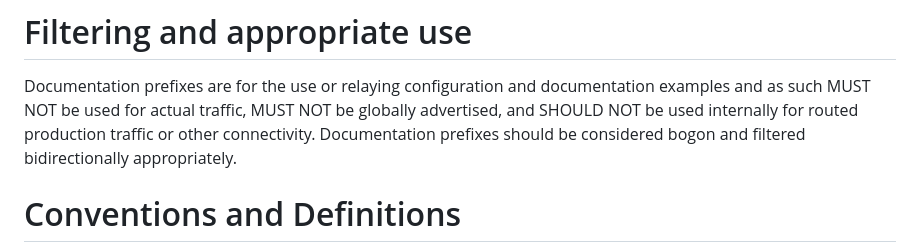
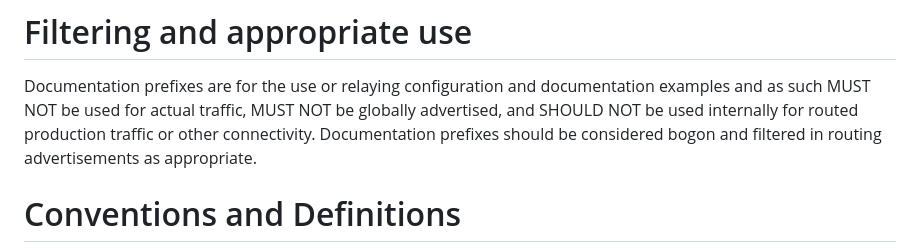
Before and after one commit to buraglio/draft-ghnb-v6ops-rfc3849-update, a Markdown page: draft-ietf-v6ops-rfc3849-update.md, the part around the change. GitHub-like rendering.

Commit message:
Clarified language in filtering section

```diff
--- a/draft-ietf-v6ops-rfc3849-update.md
+++ b/draft-ietf-v6ops-rfc3849-update.md
@@ -88,7 +88,7 @@ realistic network deployments.
 
 Documentation prefixes are for the use or relaying configuration and documentation examples and as such
 MUST NOT be used for actual traffic, MUST NOT be  globally advertised, and SHOULD NOT be used internally for routed production traffic or other connectivity.
-Documentation prefixes should be considered bogon and filtered bidirectionally appropriately.
+Documentation prefixes should be considered bogon and filtered in routing advertisements as appropriate.
 
 
 # Conventions and Definitions
```
